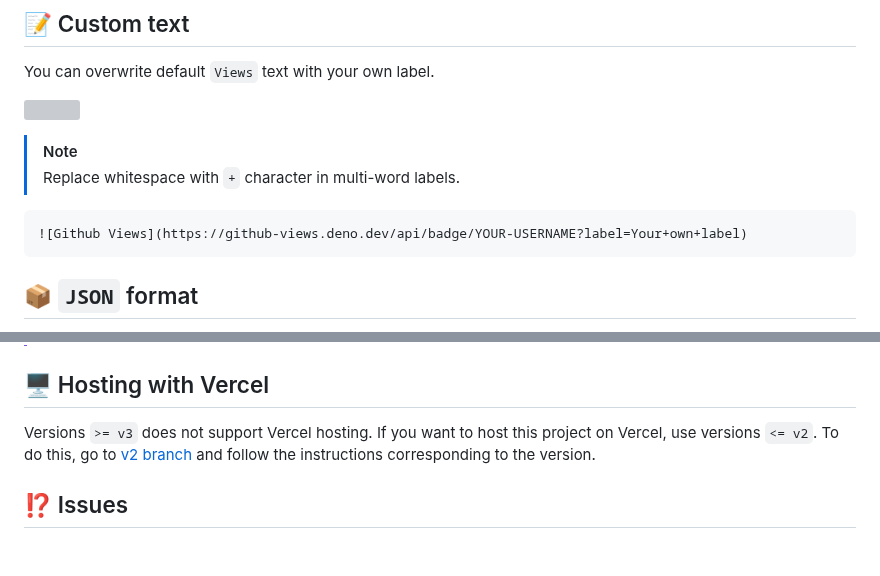
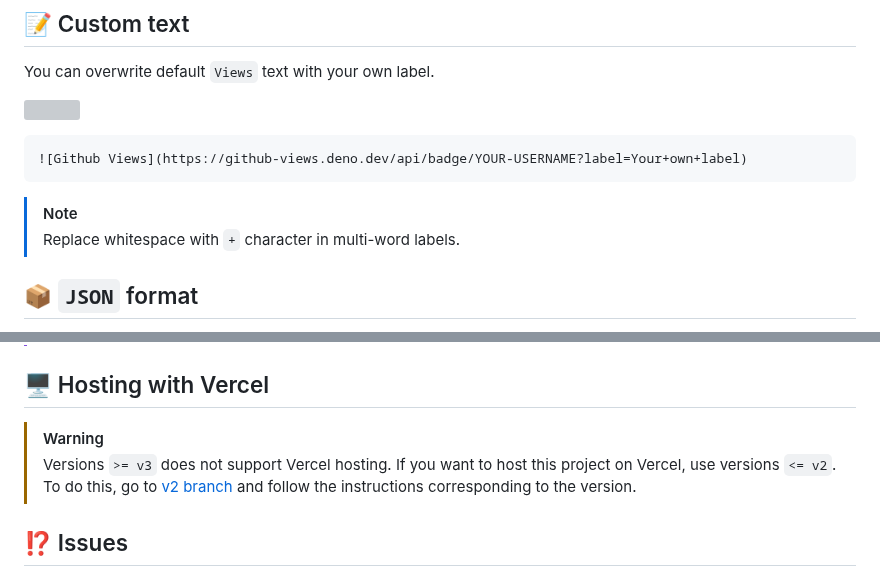
Before and after one commit to IgorKowalczyk/github-views, a Markdown page: README.md, 2 parts joined by grey strips. Rendered like a GitHub page; blank space fills up the shorter version; grey boxes are pictures that could not be loaded.

Commit message:
Update README.md with note and warning

````diff
--- a/README.md
+++ b/README.md
@@ -73,12 +73,12 @@ You can overwrite default `Views` text with your own label.
 
 ![](https://github-views.deno.dev/api/badge/example?label=Your+own+label&display=true&color=blue)
 
-> [!NOTE]
-> Replace whitespace with `+` character in multi-word labels.
-
 ```markdown
 ![Github Views](https://github-views.deno.dev/api/badge/YOUR-USERNAME?label=Your+own+label)
 ```
+
+> [!NOTE]
+> Replace whitespace with `+` character in multi-word labels.
 
 ## 📦 `JSON` format
 
@@ -122,7 +122,8 @@ https://github-views.deno.dev/api/json/YOUR-USERNAME
 
 ## 🖥️ Hosting with Vercel
 
-Versions `>= v3` does not support Vercel hosting. If you want to host this project on Vercel, use versions
+> [!WARNING]
+> Versions `>= v3` does not support Vercel hosting. If you want to host this project on Vercel, use versions
 `<= v2`. To do this, go to [v2 branch](https://github.com/IgorKowalczyk/github-views/tree/v2.2.1) and follow the instructions corresponding to the version.
 
 ## ⁉️ Issues
````
